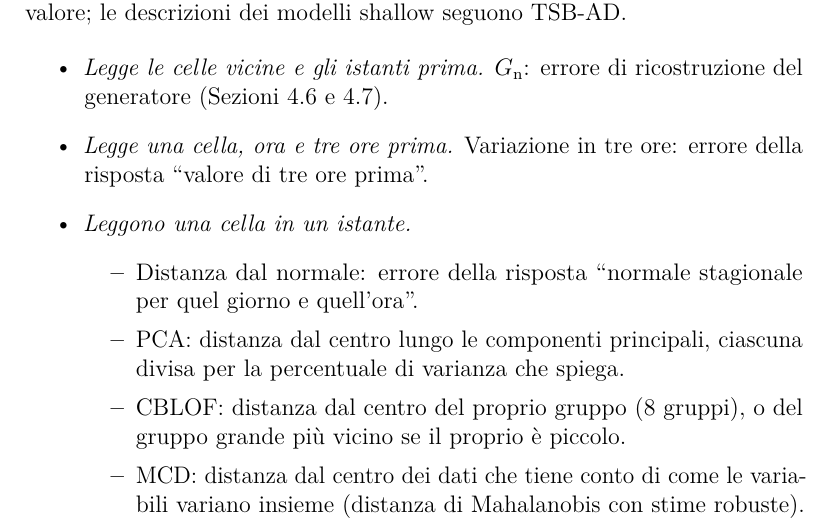
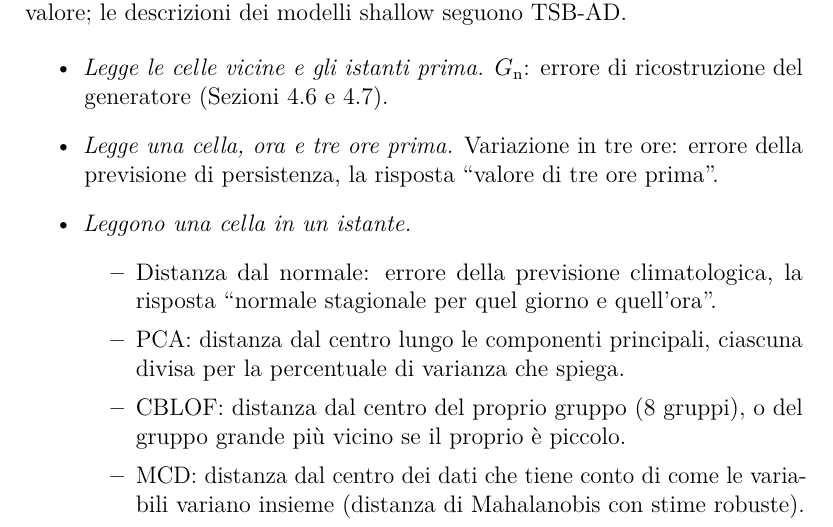
Before and after one commit to AlbertoPedalino/tesi_latex, a LaTeX document (tesi.tex, which reads chapters/esperimenti.tex): part of page 67 of 138, cut so that both start at the same text. Compiled offline with pdfLaTeX.

Commit message:
docs(tesi): name the persistence and climatological forecasts behind two baselines
The three-hour change is the error of the persistence forecast, the
distance from normal that of the climatological forecast (as in Cap. 2,
WeatherBench); the names of the baselines stay. Source comment added.

Co-Authored-By: Claude Opus 5.5 <noreply@anthropic.com>

```diff
--- a/chapters/esperimenti.tex
+++ b/chapters/esperimenti.tex
@@ -219,10 +219,10 @@ Le baseline sono otto. Sei sono modelli shallow, scelti fra i metodi valutati in
 
 \begin{itemize}
     \item \emph{Legge le celle vicine e gli istanti prima.} $G_{\mathrm{n}}$: errore di ricostruzione del generatore (Sezioni~\ref{sec:score-dropout-montecarlo} e~\ref{sec:normalizzazione-climatologica-score}).
-    \item \emph{Legge una cella, ora e tre ore prima.} Variazione in tre ore: errore della risposta ``valore di tre ore prima''.
+    \item \emph{Legge una cella, ora e tre ore prima.} Variazione in tre ore: errore della previsione di persistenza, la risposta ``valore di tre ore prima''.
     \item \emph{Leggono una cella in un istante.}
     \begin{itemize}
-        \item Distanza dal normale: errore della risposta ``normale stagionale per quel giorno e quell'ora''.
+        \item Distanza dal normale: errore della previsione climatologica, la risposta ``normale stagionale per quel giorno e quell'ora''.
         \item PCA: distanza dal centro lungo le componenti principali, ciascuna divisa per la percentuale di varianza che spiega.
         \item CBLOF: distanza dal centro del proprio gruppo (8 gruppi), o del gruppo grande più vicino se il proprio è piccolo.
         \item MCD: distanza dal centro dei dati che tiene conto di come le variabili variano insieme (distanza di Mahalanobis con stime robuste).
```
Also changed, not shown: Tesi_Alberto_Pedalino_s334042.pdf, chapters/esperimenti.tex (2 more changed lines).
